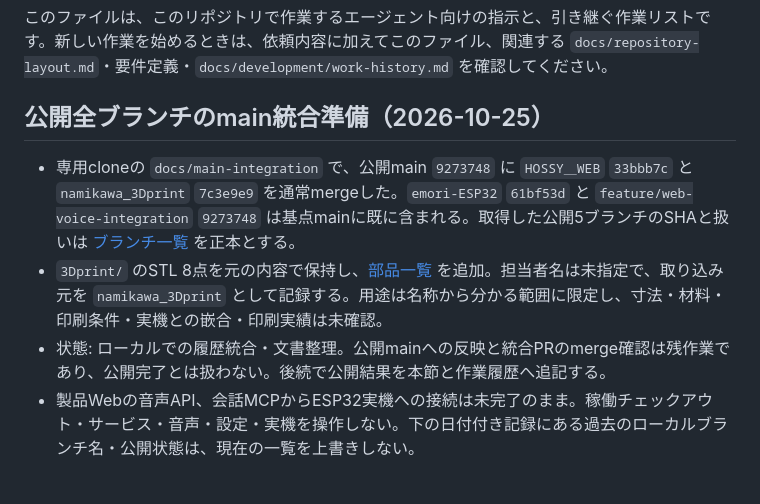
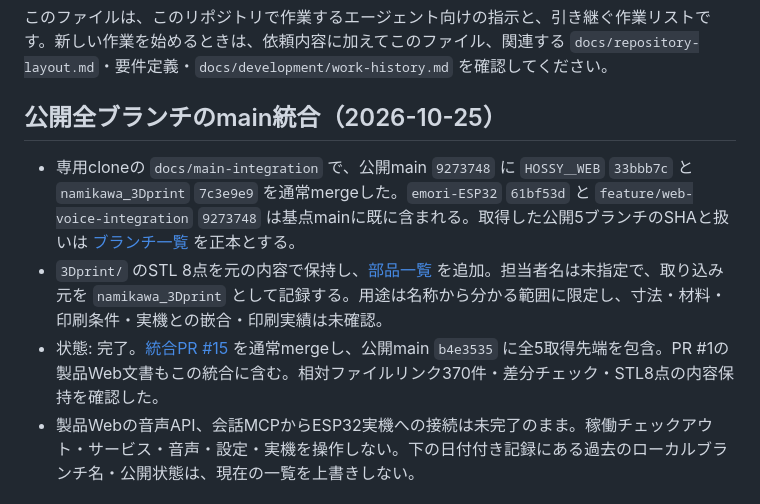
Before and after one commit to jphacks/kz_2614, a Markdown page: Agent.md, the part around the change. Drawn GitHub-style.

```diff
--- a/Agent.md
+++ b/Agent.md
@@ -2,11 +2,11 @@
 
 このファイルは、このリポジトリで作業するエージェント向けの指示と、引き継ぐ作業リストです。新しい作業を始めるときは、依頼内容に加えてこのファイル、関連する `docs/repository-layout.md`・要件定義・`docs/development/work-history.md` を確認してください。
 
-## 公開全ブランチのmain統合準備（2026-10-25）
+## 公開全ブランチのmain統合（2026-10-25）
 
 - 専用cloneの `docs/main-integration` で、公開main `9273748` に `HOSSY＿WEB` `33bbb7c` と `namikawa_3Dprint` `7c3e9e9` を通常mergeした。`emori-ESP32` `61bf53d` と `feature/web-voice-integration` `9273748` は基点mainに既に含まれる。取得した公開5ブランチのSHAと扱いは [ブランチ一覧](docs/development/branches.md) を正本とする。
 - `3Dprint/` のSTL 8点を元の内容で保持し、[部品一覧](3Dprint/README.md) を追加。担当者名は未指定で、取り込み元を `namikawa_3Dprint` として記録する。用途は名称から分かる範囲に限定し、寸法・材料・印刷条件・実機との嵌合・印刷実績は未確認。
-- 状態: ローカルでの履歴統合・文書整理。公開mainへの反映と統合PRのmerge確認は残作業であり、公開完了とは扱わない。後続で公開結果を本節と作業履歴へ追記する。
+- 状態: 完了。[統合PR #15](https://github.com/jphacks/kz_2614/pull/15) を通常mergeし、公開main `b4e3535` に全5取得先端を包含。PR #1の製品Web文書もこの統合に含む。相対ファイルリンク370件・差分チェック・STL8点の内容保持を確認した。
 - 製品Webの音声API、会話MCPからESP32実機への接続は未完了のまま。稼働チェックアウト・サービス・音声・設定・実機を操作しない。下の日付付き記録にある過去のローカルブランチ名・公開状態は、現在の一覧を上書きしない。
 
 ## 製品Webの使い方・ソース仕様確認（2026-10-25）
```
Also changed, not shown: docs/development/branches.md (+2 -2 lines), docs/development/work-history.md (+4 -4 lines).
